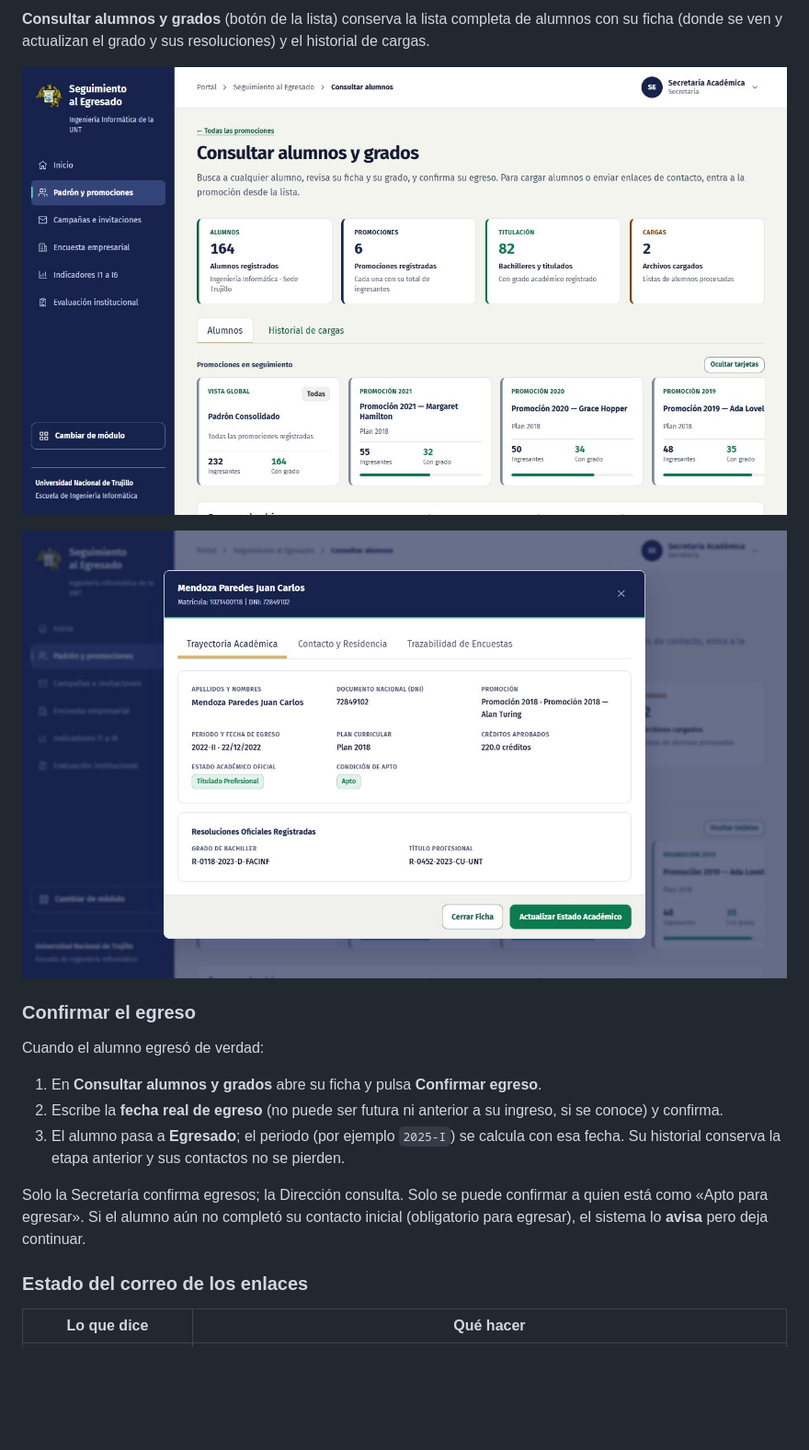
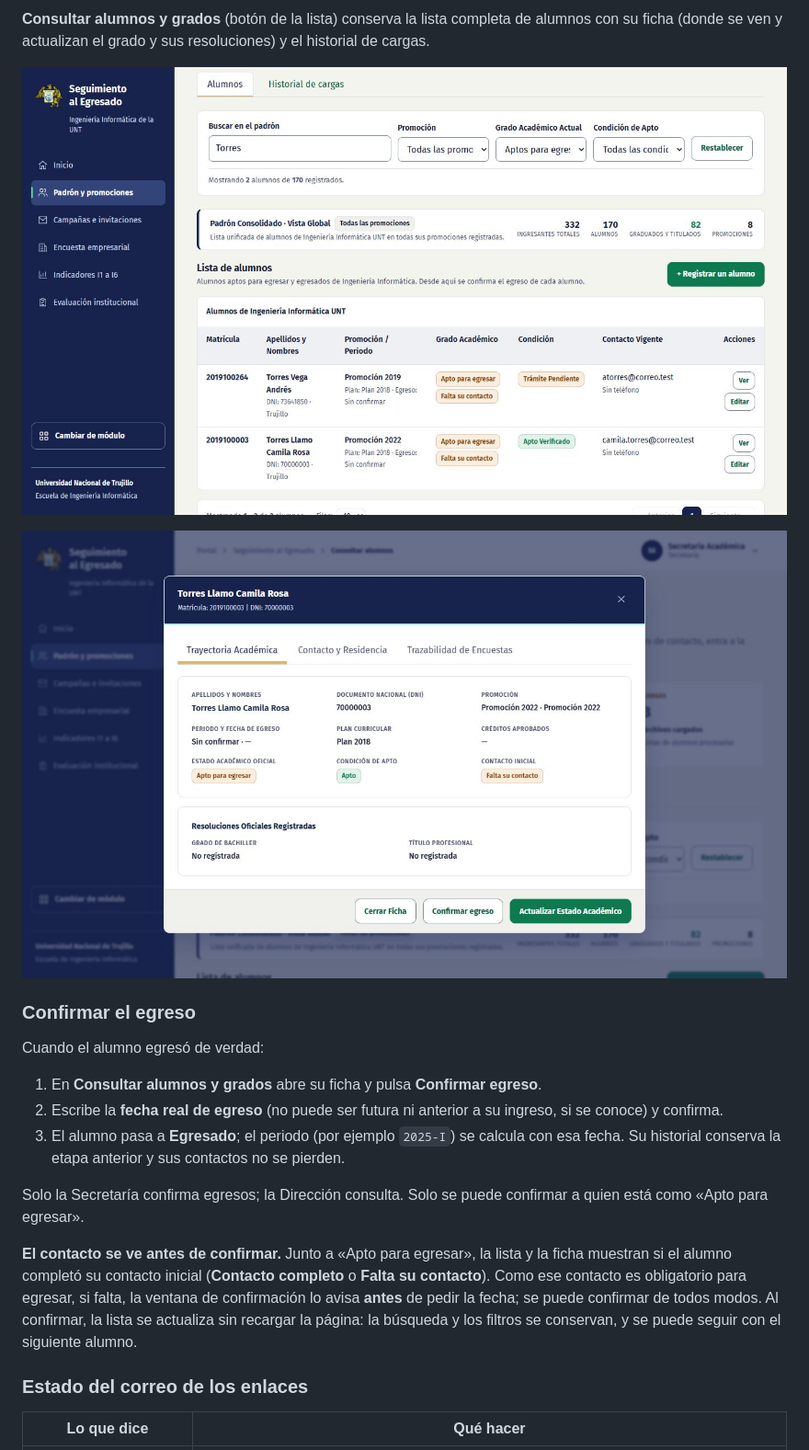
Before and after one commit to Alex300VA24/project-portal-gestion-direccion-escuela, a Markdown page: docs/seguimiento-egresado/manual-usuario.md, the part around one of its changes. Shown at 92% size. GitHub-like rendering; pictures changed too: docs/seguimiento-egresado/capturas/15-consultar-alumnos.jpg, docs/seguimiento-egresado/capturas/16-ficha-del-alumno.jpg; blank space fills up the shorter version.

Commit message:
docs(egresado): manual y flujos con el aviso previo, la seleccion de estudiantes del portal y capturas nuevas

```diff
--- a/docs/seguimiento-egresado/manual-usuario.md
+++ b/docs/seguimiento-egresado/manual-usuario.md
@@ -67,7 +70,9 @@ Cuando el alumno egresó de verdad:
 2. Escribe la **fecha real de egreso** (no puede ser futura ni anterior a su ingreso, si se conoce) y confirma.
 3. El alumno pasa a **Egresado**; el periodo (por ejemplo `2025-I`) se calcula con esa fecha. Su historial conserva la etapa anterior y sus contactos no se pierden.
 
-Solo la Secretaría confirma egresos; la Dirección consulta. Solo se puede confirmar a quien está como «Apto para egresar». Si el alumno aún no completó su contacto inicial (obligatorio para egresar), el sistema lo **avisa** pero deja continuar.
+Solo la Secretaría confirma egresos; la Dirección consulta. Solo se puede confirmar a quien está como «Apto para egresar».
+
+**El contacto se ve antes de confirmar.** Junto a «Apto para egresar», la lista y la ficha muestran si el alumno completó su contacto inicial (**Contacto completo** o **Falta su contacto**). Como ese contacto es obligatorio para egresar, si falta, la ventana de confirmación lo avisa **antes** de pedir la fecha; se puede confirmar de todos modos. Al confirmar, la lista se actualiza sin recargar la página: la búsqueda y los filtros se conservan, y se puede seguir con el siguiente alumno.
 
 ### Estado del correo de los enlaces
 
```
Also changed, not shown: other parts of docs/seguimiento-egresado/manual-usuario.md (+3 -0 lines), docs/seguimiento-egresado/flujo.md (+1 -1 lines), docs/seguimiento-egresado/guion-demostracion.md (+1 -1 lines), docs/seguimiento-egresado/capturas/13-promocion-pasos.jpg, docs/seguimiento-egresado/capturas/17-elegir-estudiantes.jpg (added), docs/seguimiento-egresado/capturas/18-confirmar-egreso.jpg (added), 2 other files.
